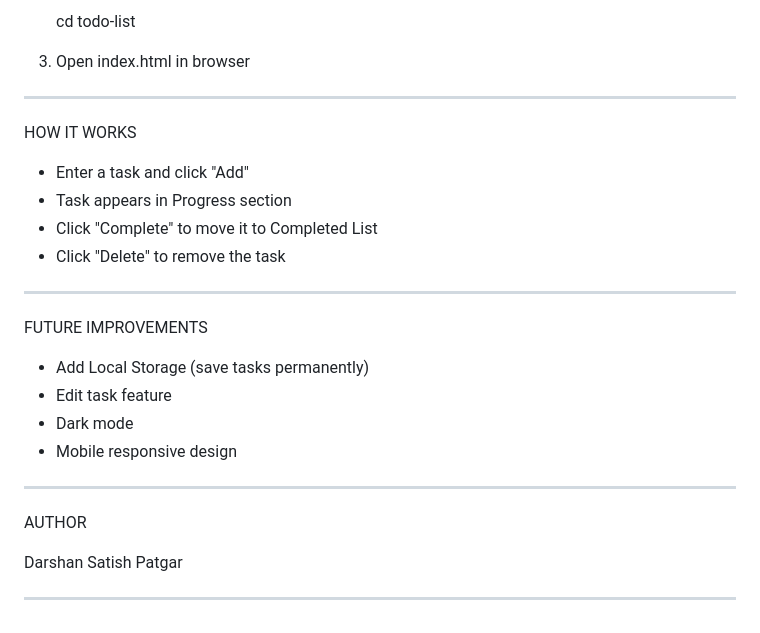
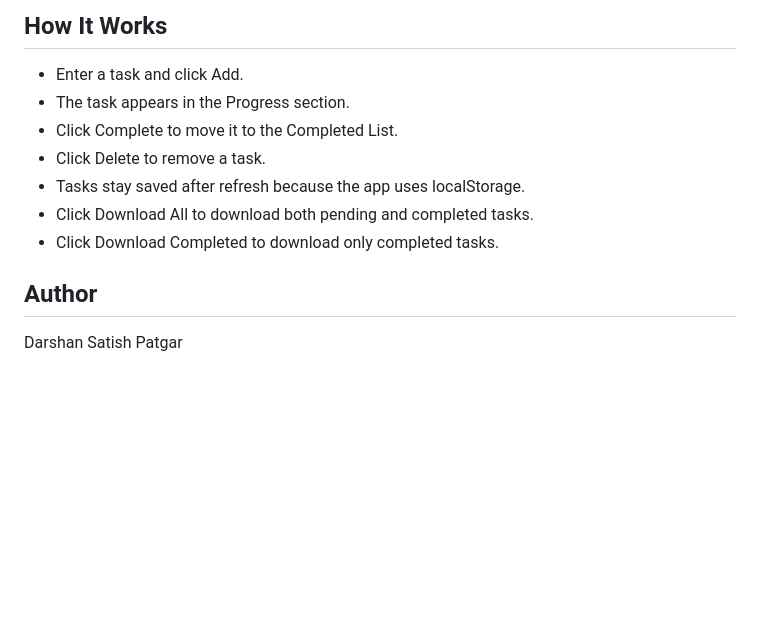
Before and after one commit to darshan1-sirpi/Todo-application-JS, a Markdown page: README.md, the part around the change printed below. Drawn GitHub-style; blank space fills up the shorter version.

```diff
--- a/README.md
+++ b/README.md
@@ -55,30 +52,14 @@ HOW TO RUN
 
-   cd todo-list
+## How It Works
 
-3. Open index.html in browser
+- Enter a task and click Add.
+- The task appears in the Progress section.
+- Click Complete to move it to the Completed List.
+- Click Delete to remove a task.
+- Tasks stay saved after refresh because the app uses localStorage.
+- Click Download All to download both pending and completed tasks.
+- Click Download Completed to download only completed tasks.
 
---------------------------------------------------
-
-HOW IT WORKS
-
-- Enter a task and click "Add"
-- Task appears in Progress section
-- Click "Complete" to move it to Completed List
-- Click "Delete" to remove the task
-
---------------------------------------------------
-
-FUTURE IMPROVEMENTS
-
-- Add Local Storage (save tasks permanently)
-- Edit task feature
-- Dark mode
-- Mobile responsive design
-
---------------------------------------------------
-
-AUTHOR
+## Author
 
 Darshan Satish Patgar
-
---------------------------------------------------
```
Also changed, not shown: other parts of README.md (+25 -28 lines), image.png (added), 3 other files.
